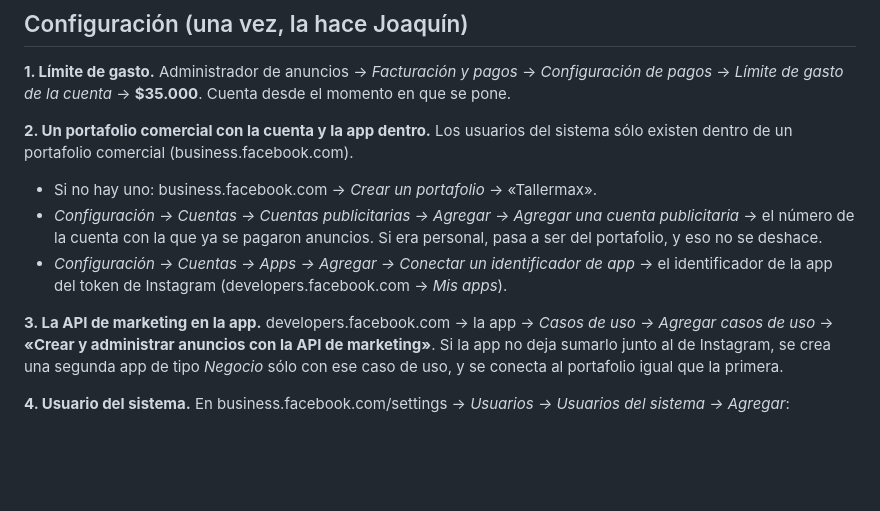
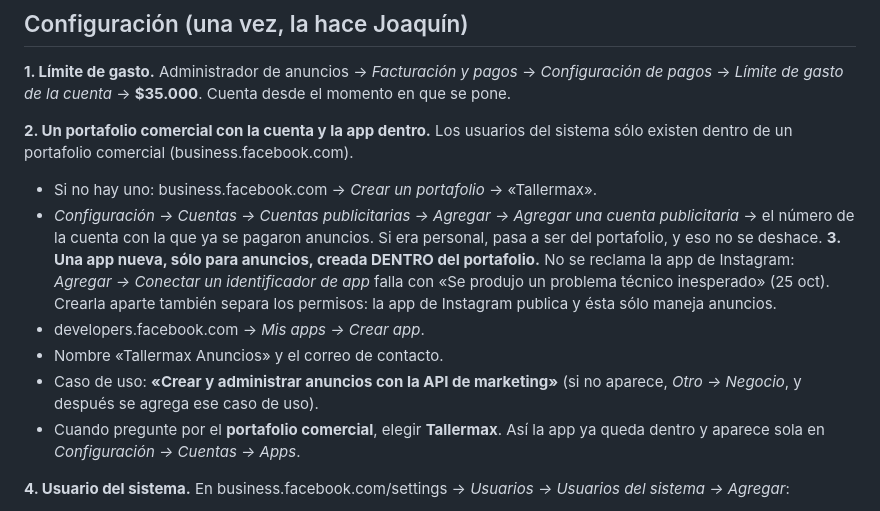
Before and after one commit to jokopro9453/tallermax-marketing, a Markdown page: anuncios/README.md, the part around the change. GitHub-like rendering; blank space fills up the shorter version.

Commit message:
Guía de Meta: app nueva para anuncios creada dentro del portafolio
Reclamar la app de Instagram falla con un error técnico de Meta.

Co-Authored-By: Claude Opus 5.5 <noreply@anthropic.com>

```diff
--- a/anuncios/README.md
+++ b/anuncios/README.md
@@ -35,15 +35,16 @@ sistema sólo existen dentro de un portafolio comercial (business.facebook.com).
 * *Configuración → Cuentas → Cuentas publicitarias → Agregar → Agregar una
   cuenta publicitaria* → el número de la cuenta con la que ya se pagaron
   anuncios. Si era personal, pasa a ser del portafolio, y eso no se deshace.
-* *Configuración → Cuentas → Apps → Agregar → Conectar un identificador de app*
-  → el identificador de la app del token de Instagram (developers.facebook.com
-  → *Mis apps*).
-
-**3. La API de marketing en la app.** developers.facebook.com → la app →
-*Casos de uso → Agregar casos de uso* → **«Crear y administrar anuncios con la
-API de marketing»**. Si la app no deja sumarlo junto al de Instagram, se crea
-una segunda app de tipo *Negocio* sólo con ese caso de uso, y se conecta al
-portafolio igual que la primera.
+**3. Una app nueva, sólo para anuncios, creada DENTRO del portafolio.** No se
+reclama la app de Instagram: *Agregar → Conectar un identificador de app* falla
+con «Se produjo un problema técnico inesperado» (25 oct). Crearla aparte también
+separa los permisos: la app de Instagram publica y ésta sólo maneja anuncios.
+* developers.facebook.com → *Mis apps → Crear app*.
+* Nombre «Tallermax Anuncios» y el correo de contacto.
+* Caso de uso: **«Crear y administrar anuncios con la API de marketing»** (si
+  no aparece, *Otro → Negocio*, y después se agrega ese caso de uso).
+* Cuando pregunte por el **portafolio comercial**, elegir **Tallermax**. Así
+  la app ya queda dentro y aparece sola en *Configuración → Cuentas → Apps*.
 
 **4. Usuario del sistema.** En business.facebook.com/settings → *Usuarios →
 Usuarios del sistema → Agregar*:
```
